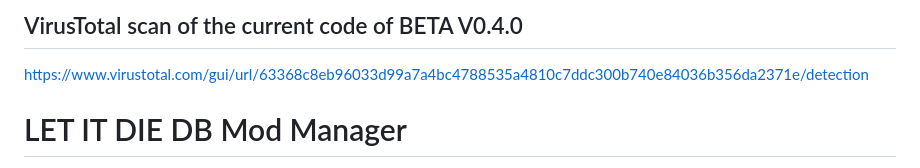
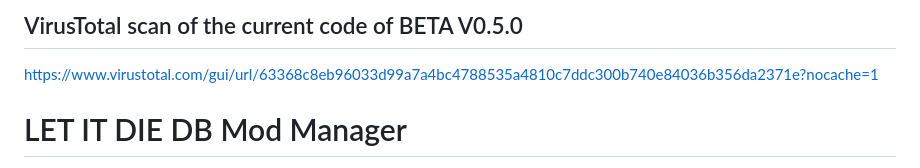
Before and after one commit to NicoMullin/LiD-DB-Editor, a Markdown page: README.md, the part around the change. GitHub-like rendering.

Commit message:
Update VirusTotal scan link for BETA V0.5.0

```diff
--- a/README.md
+++ b/README.md
@@ -1,5 +1,5 @@
-## VirusTotal scan of the current code of BETA V0.4.0
-https://www.virustotal.com/gui/url/63368c8eb96033d99a7a4bc4788535a4810c7ddc300b740e84036b356da2371e/detection
+## VirusTotal scan of the current code of BETA V0.5.0
+https://www.virustotal.com/gui/url/63368c8eb96033d99a7a4bc4788535a4810c7ddc300b740e84036b356da2371e?nocache=1
 
 # LET IT DIE DB Mod Manager
 
```
